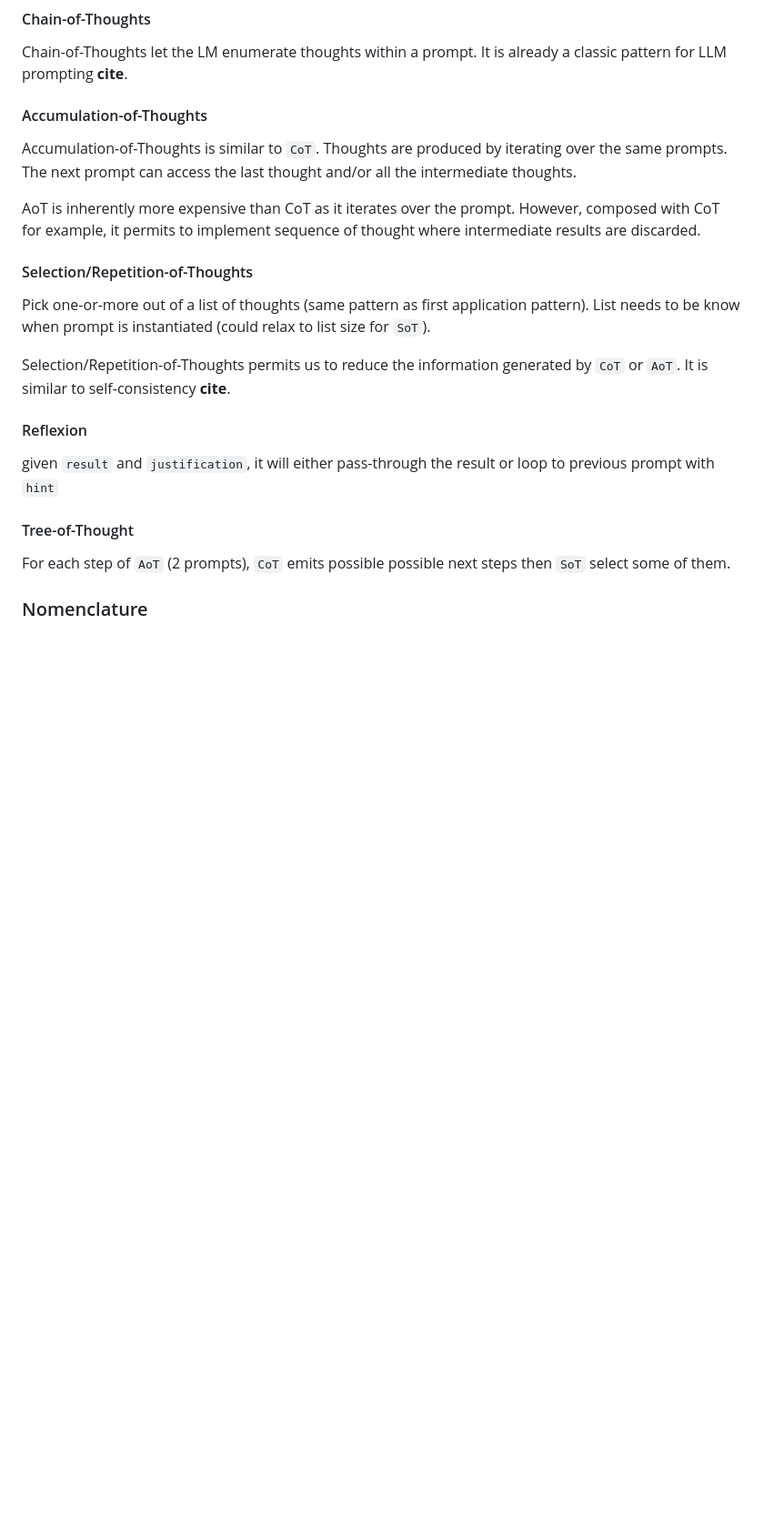
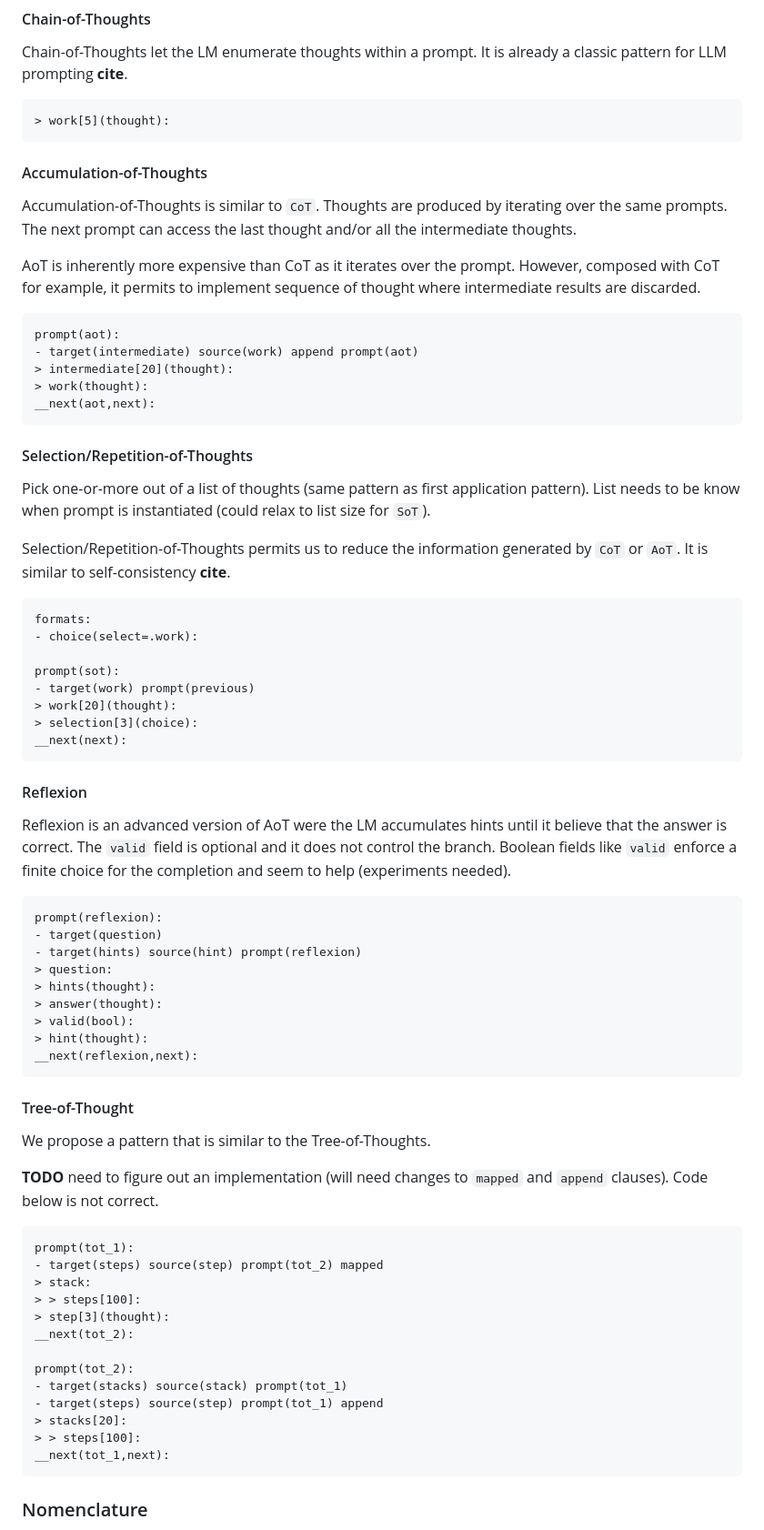
Before and after one commit to LLNL/AutoCog, a Markdown page: share/mmlu-exams/README.md, the part around one of its changes. Shown at 91% size. Drawn GitHub-style; blank space fills up the shorter version.

Commit message:
[Exams] Added code samples for the patterns

````diff
--- a/share/mmlu-exams/README.md
+++ b/share/mmlu-exams/README.md
@@ -83,6 +88,10 @@ We also propose an equivalent to tree-of-thoughts, implemented by composing the
 Chain-of-Thoughts let the LM enumerate thoughts within a prompt.
 It is already a classic pattern for LLM prompting **cite**.
 
+```
+> work[5](thought):
+```
+
 #### Accumulation-of-Thoughts
 
 Accumulation-of-Thoughts is similar to `CoT`.
@@ -92,19 +101,70 @@ The next prompt can access the last thought and/or all the intermediate thoughts
 AoT is inherently more expensive than CoT as it iterates over the prompt.
 However, composed with CoT for example, it permits to implement sequence of thought where intermediate results are discarded.
 
+```
+prompt(aot):
+- target(intermediate) source(work) append prompt(aot)
+> intermediate[20](thought):
+> work(thought):
+__next(aot,next):
+```
+
 #### Selection/Repetition-of-Thoughts
 
 Pick one-or-more out of a list of thoughts (same pattern as first application pattern). List needs to be know when prompt is instantiated (could relax to list size for `SoT`).
 
 Selection/Repetition-of-Thoughts permits us to reduce the information generated by `CoT` or `AoT`. It is similar to self-consistency **cite**.
 
+```
+formats:
+- choice(select=.work):
+
+prompt(sot):
+- target(work) prompt(previous)
+> work[20](thought):
+> selection[3](choice):
+__next(next):
+```
+
 #### Reflexion
 
-given `result` and `justification`, it will either pass-through the result or loop to previous prompt with `hint`
+Reflexion is an advanced version of AoT were the LM accumulates hints until it believe that the answer is correct.
+The `valid` field is optional and it does not control the branch.
+Boolean fields like `valid` enforce a finite choice for the completion and seem to help (experiments needed).
+
+```
+prompt(reflexion):
+- target(question)
+- target(hints) source(hint) prompt(reflexion)
+> question:
+> hints(thought):
+> answer(thought):
+> valid(bool):
+> hint(thought):
+__next(reflexion,next):
+```
 
 #### Tree-of-Thought
 
-For each step of `AoT` (2 prompts), `CoT` emits possible possible next steps then `SoT` select some of them.
+We propose a pattern that is similar to the Tree-of-Thoughts.
+
+**TODO** need to figure out an implementation (will need changes to `mapped` and `append` clauses). Code below is not correct.
+
+```
+prompt(tot_1):
+- target(steps) source(step) prompt(tot_2) mapped
+> stack:
+> > steps[100]:
+> step[3](thought):
+__next(tot_2):
+
+prompt(tot_2):
+- target(stacks) source(stack) prompt(tot_1)
+- target(steps) source(step) prompt(tot_1) append
+> stacks[20]:
+> > steps[100]:
+__next(tot_1,next):
+```
 
 ### Nomenclature
 
````
Also changed, not shown: other parts of share/mmlu-exams/README.md (+5 -0 lines).
